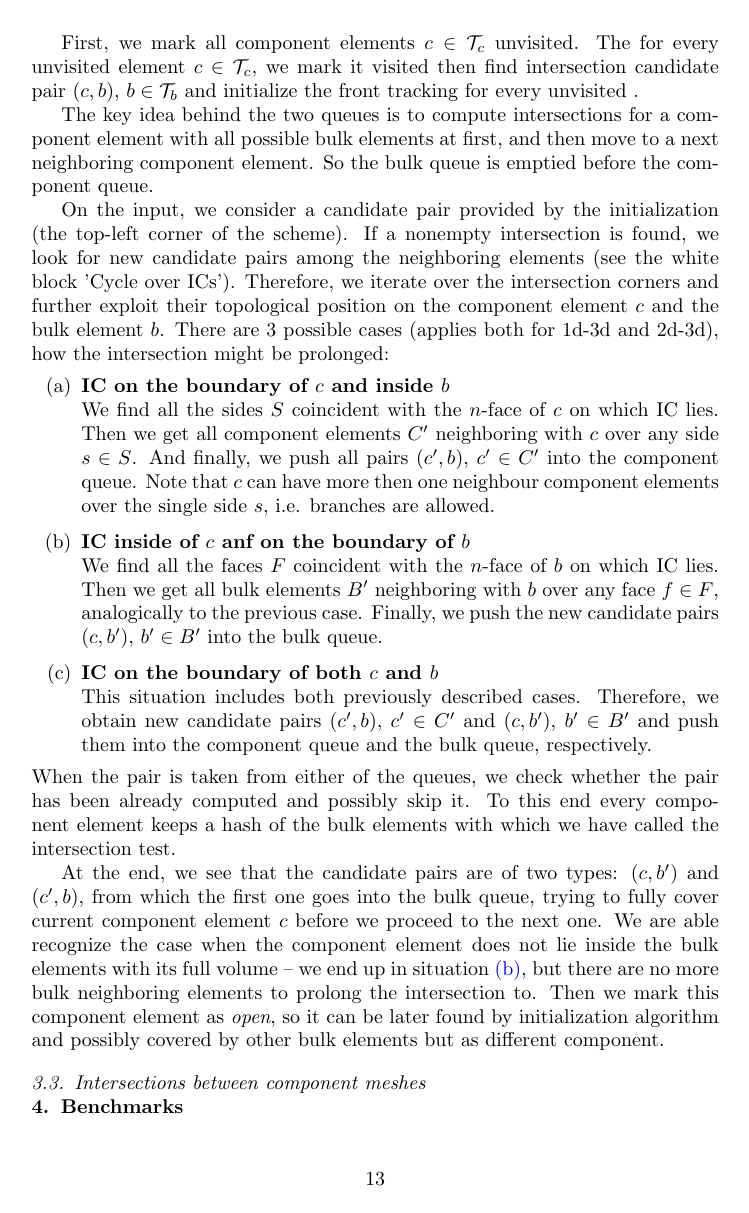
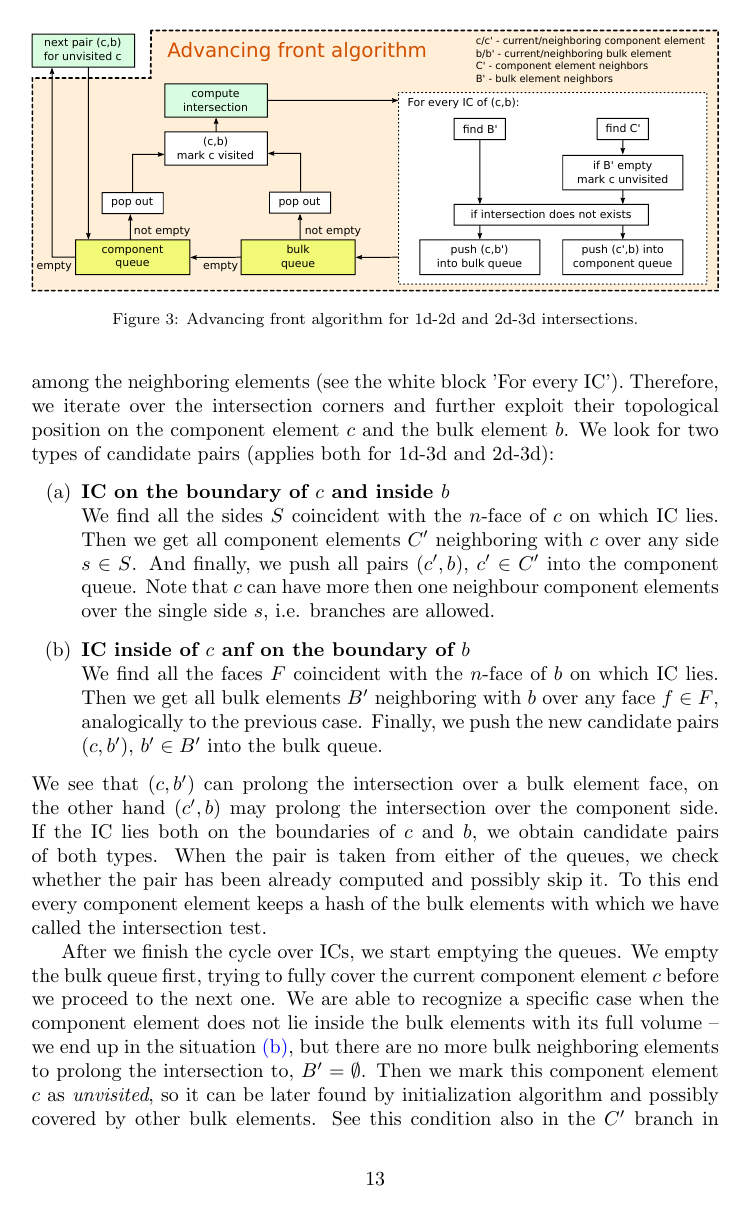
Before and after one commit to jbrezmorf/16_paper_intersections, a LaTeX paper (paper_intersections.tex): page 13 of 19 before the commit and page 13 of 20 after it. Compiled offline with pdfLaTeX.

Commit message:
Improve tracking alg, comment also on component numbers.

```diff
--- a/paper_intersections.tex
+++ b/paper_intersections.tex
@@ -739,11 +742,8 @@ Correspondingly the candidate paris are enqueued into \emph{component queue} $Q_
 \begin{figure}[!htb]
 %   \vspace{0pt}
   \centering
-    \includegraphics[width=\textwidth]{\figpath prolongation_scheme_ip_new.pdf}
+    \includegraphics[width=\textwidth]{\figpath prolongation_scheme_ip_pe_new.pdf}
   \caption{Advancing front algorithm for 1d-2d and 2d-3d intersections.}
   \label{fig:prolongation}
 \end{figure}
 
-First, we mark all component elements $c\in\mathcal T_c$ unvisited. The for every unvisited element $c\in \mathcal T_c$, we mark it visited
-then find intersection candidate pair $(c,b)$, $b\in\mathcal T_b$
-and initialize the front tracking for every unvisited .
@@ -750,11 +756,9 @@ and initialize the front tracking for every unvisited .
 
-The key idea behind the two queues is to compute intersections for a component element with all possible bulk elements at first, and then move to a~next neighboring component element. So the bulk queue is emptied before the component queue.
-
-On the input, we consider a candidate pair provided by the initialization (the top-left corner of the scheme).
-If a nonempty intersection is found, we look for new candidate pairs among the neighboring elements
-(see the white block 'Cycle over ICs').
+We pop a first candidate pair (c,b) from the component queue and compute the intersection.
+If the intersection exists, we look for new candidate pairs among the neighboring elements
+(see the white block 'For every IC').
 Therefore, we iterate over the intersection corners and further exploit their topological position on the component element $c$ and the bulk element $b$.
-There are 3 possible cases (applies both for 1d-3d and 2d-3d), how the intersection might be prolonged:
+We look for two types of candidate pairs (applies both for 1d-3d and 2d-3d):
 \begin{enumerate}[label=(\alph*)]
     \item \textbf{IC on the boundary of $c$  and inside $b$} \\
             We find all the sides $S$ coincident with the \nface of $c$ on which IC lies. Then we get all component
@@ -766,21 +770,23 @@ There are 3 possible cases (applies both for 1d-3d and 2d-3d), how the intersect
             Then we get all bulk elements $B'$ neighboring with $b$ over any face $f\in F$,
             analogically to the previous case.
             Finally, we push the new candidate pairs $(c, b')$, $b'\in B'$ into the bulk queue.
-    \item \textbf{IC on the boundary of both $c$ and $b$} \\
-            This situation includes both previously described cases. Therefore, we obtain new candidate pairs
-            $(c', b)$, $c'\in C'$ and $(c, b')$, $b'\in B'$ and push them into the component queue and the bulk queue, respectively.
+%     \item \textbf{IC on the boundary of both $c$ and $b$} \\
+%             This situation includes both previously described cases. Therefore, we obtain new candidate pairs
+%             $(c', b)$, $c'\in C'$ and $(c, b')$, $b'\in B'$ and push them into the component queue and the bulk queue, respectively.
 \end{enumerate}
 % \noteJB{Can we just use two (not excluded) cases one for IB on boundary of $c$ second for CI on boundary of $b$ ?}
+We see that $(c, b')$ can prolong the intersection over a bulk element face, on the other hand $(c', b)$ may prolong the intersection over the component side. If the IC lies both on the boundaries of $c$ and $b$,
+we obtain candidate pairs of both types.
 When the pair is taken from either of the queues, we check whether the pair has been already computed and possibly skip it.
 To this end every component element keeps a hash of the bulk elements with which we have called the intersection test.
 
-At the end, we see that the candidate pairs are of two types: $(c, b')$ and $(c', b)$,
-from which the first one goes into the bulk queue, trying to fully cover current component element
-$c$ before we proceed to the next one. We are able recognize the case when the component element
-does not lie inside the bulk elements with its full volume -- we end up in situation \ref{enum:prolong2},
-but there are no more bulk neighboring elements to prolong the intersection to. Then we mark this component
-element as \emph{open}, so it can be later found by initialization algorithm and possibly
-covered by other bulk elements but as different component.
+After we finish the cycle over ICs, we start emptying the queues. We empty the bulk queue first,
+trying to fully cover the current component element $c$ before we proceed to the next one.
+We are able to recognize a specific case when the component element
+does not lie inside the bulk elements with its full volume -- we end up in the situation \ref{enum:prolong2},
+but there are no more bulk neighboring elements to prolong the intersection to, $B'=\emptyset$.
+Then we mark this component element $c$ as \emph{unvisited}, so it can be later found by initialization algorithm and possibly covered by other bulk elements. See this condition also in the $C'$ branch in IC cycle in \fig{fig:prolongation}. Note that every time this happens, the possible further intersection
+of the current $c$ will be seen as different component with increased component number $m$. \notePE{possible figure prolongation13d-04}
 
 
 
```
Also changed, not shown: paper_intersections.tex (27 more changed lines).
